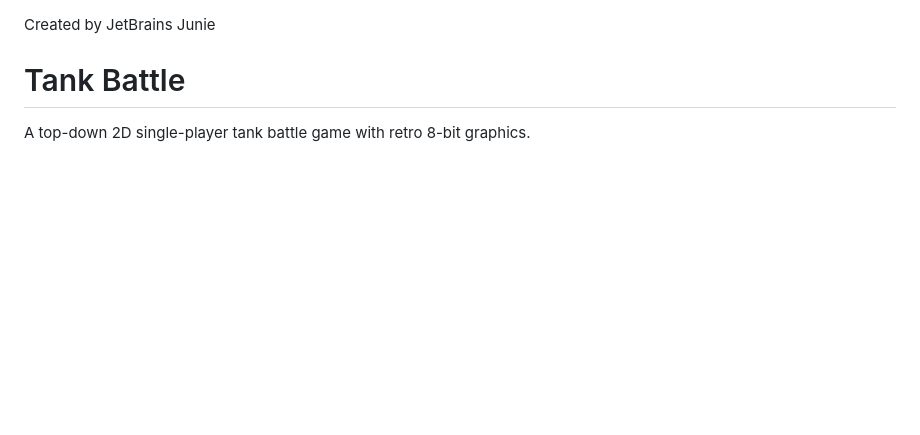
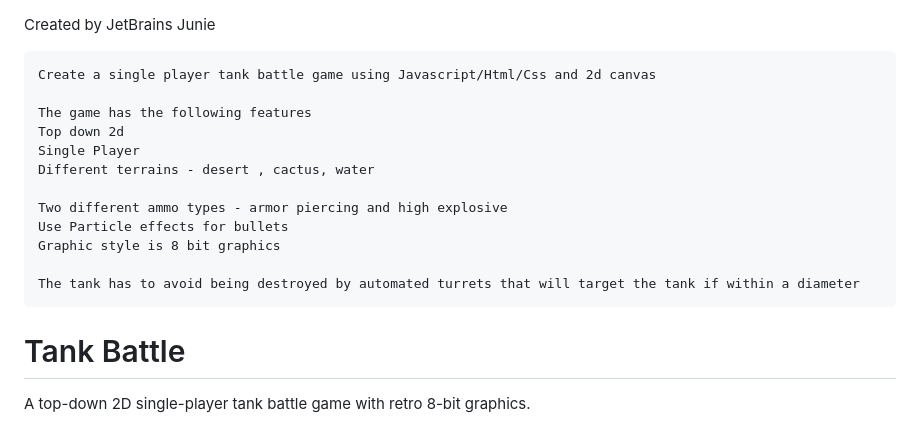
Before and after one commit to griffio/tank-game, a Markdown page: README.md, the part around the change. GitHub-like rendering; blank space fills up the shorter version.

````diff
--- a/README.md
+++ b/README.md
@@ -1,4 +1,19 @@
 Created by JetBrains Junie
+
+```text
+Create a single player tank battle game using Javascript/Html/Css and 2d canvas
+
+The game has the following features
+Top down 2d
+Single Player
+Different terrains - desert , cactus, water
+
+Two different ammo types - armor piercing and high explosive
+Use Particle effects for bullets
+Graphic style is 8 bit graphics
+
+The tank has to avoid being destroyed by automated turrets that will target the tank if within a diameter
+```
 
 # Tank Battle
 
````
